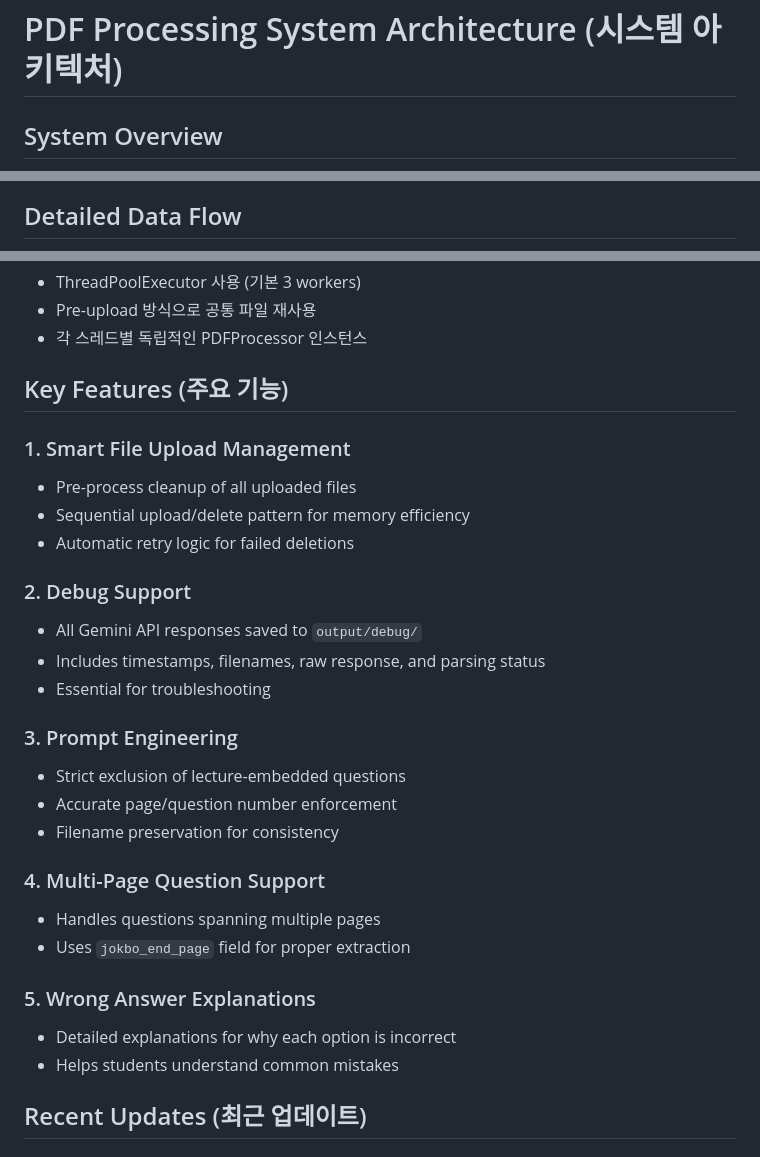
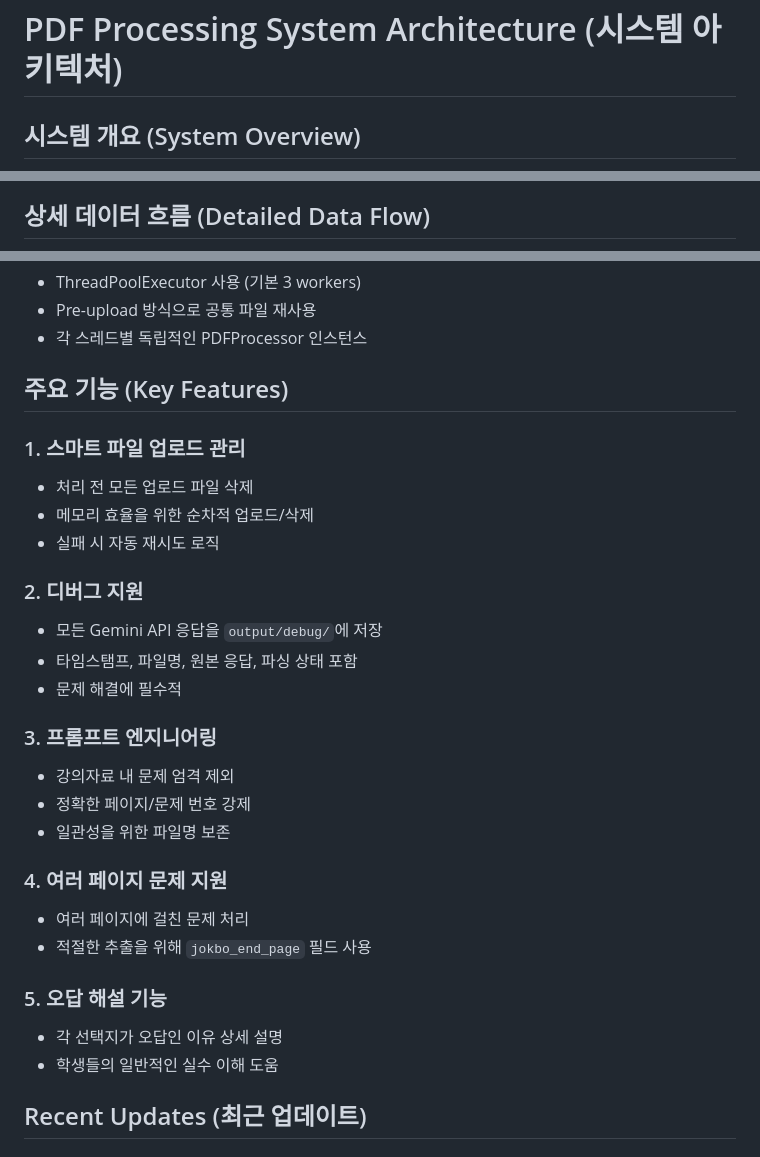
Before and after one commit to ksw6895/jokbodude, a Markdown page: architecture.md, 3 parts joined by grey strips. Rendered like a GitHub page.

````diff
--- a/architecture.md
+++ b/architecture.md
@@ -1,6 +1,6 @@
 # PDF Processing System Architecture (시스템 아키텍처)
 
-## System Overview
+## 시스템 개요 (System Overview)
 
 ```mermaid
 graph TD
@@ -55,7 +55,7 @@ graph TD
     style K fill:#ffecb3
 ```
 
-## Detailed Data Flow
+## 상세 데이터 흐름 (Detailed Data Flow)
 
 ```mermaid
 sequenceDiagram
@@ -329,30 +329,30 @@ All safety categories are set to `BLOCK_NONE` to prevent content blocking:
 - Pre-upload 방식으로 공통 파일 재사용
 - 각 스레드별 독립적인 PDFProcessor 인스턴스
 
-## Key Features (주요 기능)
+## 주요 기능 (Key Features)
 
-### 1. Smart File Upload Management
-- Pre-process cleanup of all uploaded files
-- Sequential upload/delete pattern for memory efficiency
-- Automatic retry logic for failed deletions
+### 1. 스마트 파일 업로드 관리
+- 처리 전 모든 업로드 파일 삭제
+- 메모리 효율을 위한 순차적 업로드/삭제
+- 실패 시 자동 재시도 로직
 
-### 2. Debug Support
-- All Gemini API responses saved to `output/debug/`
-- Includes timestamps, filenames, raw response, and parsing status
-- Essential for troubleshooting
+### 2. 디버그 지원
+- 모든 Gemini API 응답을 `output/debug/`에 저장
+- 타임스탬프, 파일명, 원본 응답, 파싱 상태 포함
+- 문제 해결에 필수적
 
-### 3. Prompt Engineering
-- Strict exclusion of lecture-embedded questions
-- Accurate page/question number enforcement
-- Filename preservation for consistency
+### 3. 프롬프트 엔지니어링
+- 강의자료 내 문제 엄격 제외
+- 정확한 페이지/문제 번호 강제
+- 일관성을 위한 파일명 보존
 
-### 4. Multi-Page Question Support
-- Handles questions spanning multiple pages
-- Uses `jokbo_end_page` field for proper extraction
+### 4. 여러 페이지 문제 지원
+- 여러 페이지에 걸친 문제 처리
+- 적절한 추출을 위해 `jokbo_end_page` 필드 사용
 
-### 5. Wrong Answer Explanations
-- Detailed explanations for why each option is incorrect
-- Helps students understand common mistakes
+### 5. 오답 해설 기능
+- 각 선택지가 오답인 이유 상세 설명
+- 학생들의 일반적인 실수 이해 도움
 
 ## Recent Updates (최근 업데이트)
 
````
Also changed, not shown: other parts of architecture.md (+91 -91 lines), CLAUDE.md (+21 -21 lines).
